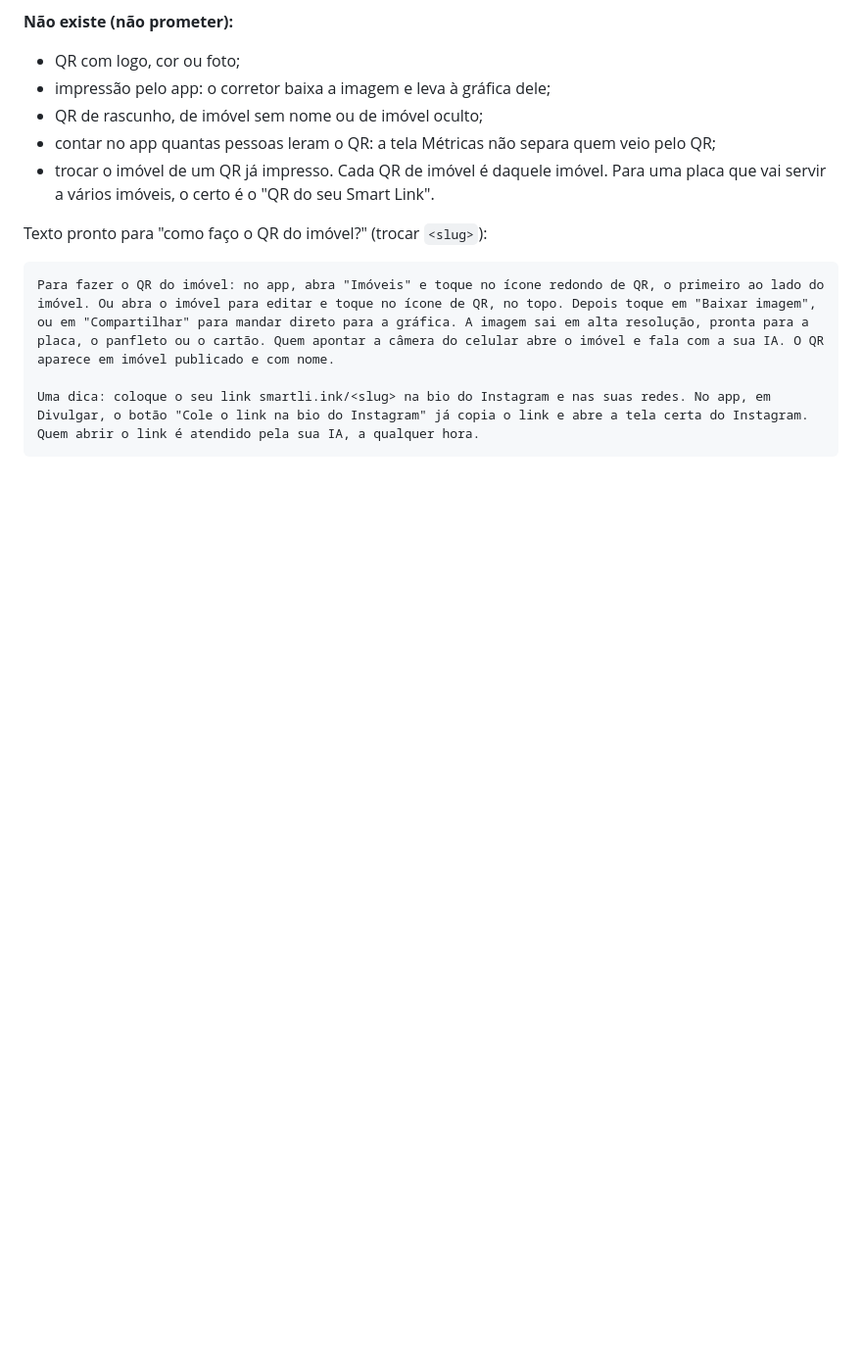
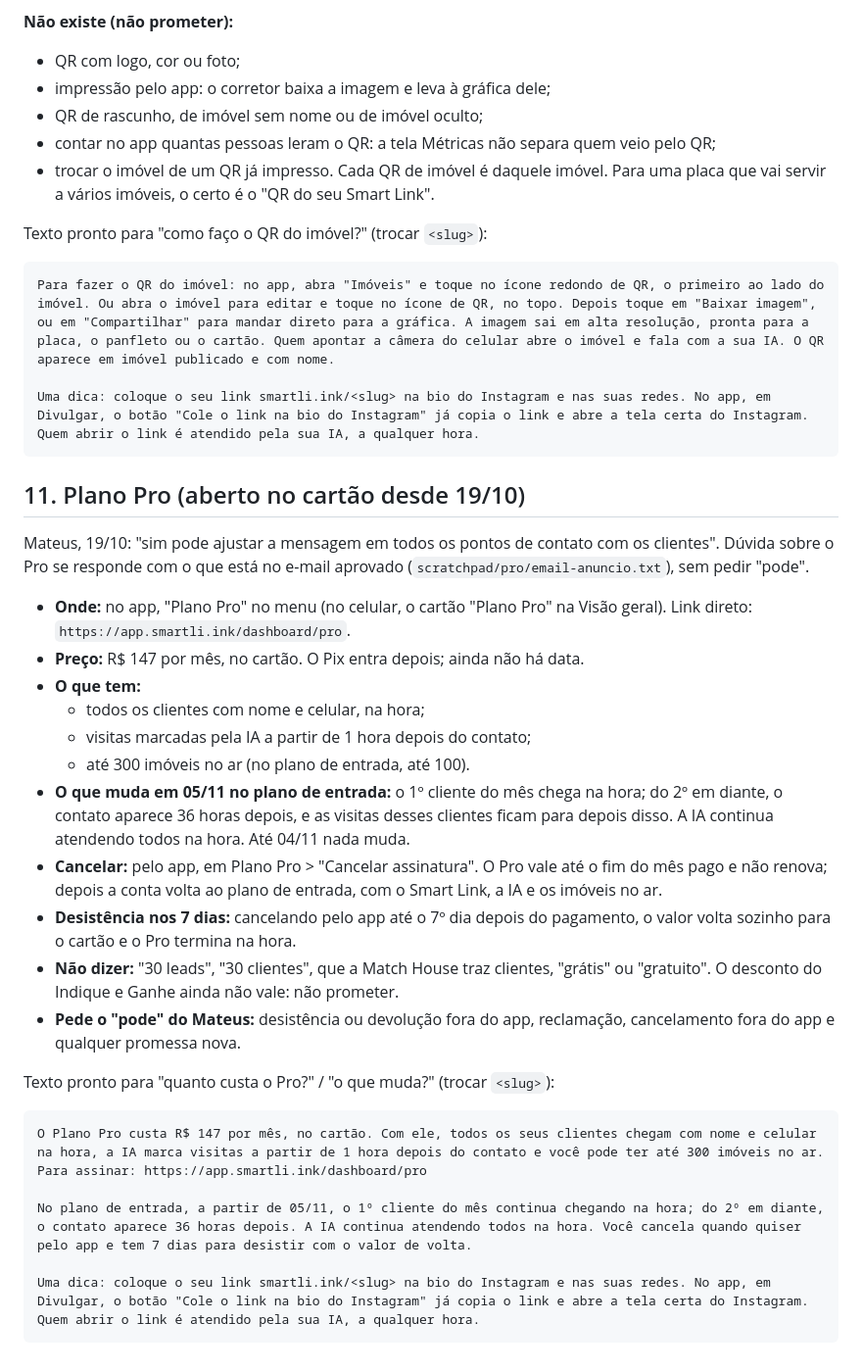
Before and after one commit to match-house/lp-match-house, a Markdown page: ferramentas/guia-respostas-corretor.md, the part around the change. Shown at 98% size. Rendered like a GitHub page; blank space fills up the shorter version.

Commit message:
guia: seção 11, o Plano Pro nas respostas (19/10)
Co-Authored-By: Claude Opus 5.5 <noreply@anthropic.com>
Claude-Session: https://claude.ai/code/session_01AcwN8eqkNLzNHMM46binBv

````diff
--- a/ferramentas/guia-respostas-corretor.md
+++ b/ferramentas/guia-respostas-corretor.md
@@ -386,3 +386,41 @@ Para fazer o QR do imóvel: no app, abra "Imóveis" e toque no ícone redondo de
 
 Uma dica: coloque o seu link smartli.ink/<slug> na bio do Instagram e nas suas redes. No app, em Divulgar, o botão "Cole o link na bio do Instagram" já copia o link e abre a tela certa do Instagram. Quem abrir o link é atendido pela sua IA, a qualquer hora.
 ```
+
+## 11. Plano Pro (aberto no cartão desde 19/10)
+
+Mateus, 19/10: "sim pode ajustar a mensagem em todos os pontos de contato com
+os clientes". Dúvida sobre o Pro se responde com o que está no e-mail aprovado
+(`scratchpad/pro/email-anuncio.txt`), sem pedir "pode".
+
+- **Onde:** no app, "Plano Pro" no menu (no celular, o cartão "Plano Pro" na
+  Visão geral). Link direto: `https://app.smartli.ink/dashboard/pro`.
+- **Preço:** R$ 147 por mês, no cartão. O Pix entra depois; ainda não há data.
+- **O que tem:**
+  - todos os clientes com nome e celular, na hora;
+  - visitas marcadas pela IA a partir de 1 hora depois do contato;
+  - até 300 imóveis no ar (no plano de entrada, até 100).
+- **O que muda em 05/11 no plano de entrada:** o 1º cliente do mês chega na
+  hora; do 2º em diante, o contato aparece 36 horas depois, e as visitas
+  desses clientes ficam para depois disso. A IA continua atendendo todos na
+  hora. Até 04/11 nada muda.
+- **Cancelar:** pelo app, em Plano Pro > "Cancelar assinatura". O Pro vale
+  até o fim do mês pago e não renova; depois a conta volta ao plano de
+  entrada, com o Smart Link, a IA e os imóveis no ar.
+- **Desistência nos 7 dias:** cancelando pelo app até o 7º dia depois do
+  pagamento, o valor volta sozinho para o cartão e o Pro termina na hora.
+- **Não dizer:** "30 leads", "30 clientes", que a Match House traz clientes,
+  "grátis" ou "gratuito". O desconto do Indique e Ganhe ainda não vale: não
+  prometer.
+- **Pede o "pode" do Mateus:** desistência ou devolução fora do app,
+  reclamação, cancelamento fora do app e qualquer promessa nova.
+
+Texto pronto para "quanto custa o Pro?" / "o que muda?" (trocar `<slug>`):
+
+```
+O Plano Pro custa R$ 147 por mês, no cartão. Com ele, todos os seus clientes chegam com nome e celular na hora, a IA marca visitas a partir de 1 hora depois do contato e você pode ter até 300 imóveis no ar. Para assinar: https://app.smartli.ink/dashboard/pro
+
+No plano de entrada, a partir de 05/11, o 1º cliente do mês continua chegando na hora; do 2º em diante, o contato aparece 36 horas depois. A IA continua atendendo todos na hora. Você cancela quando quiser pelo app e tem 7 dias para desistir com o valor de volta.
+
+Uma dica: coloque o seu link smartli.ink/<slug> na bio do Instagram e nas suas redes. No app, em Divulgar, o botão "Cole o link na bio do Instagram" já copia o link e abre a tela certa do Instagram. Quem abrir o link é atendido pela sua IA, a qualquer hora.
+```
````
